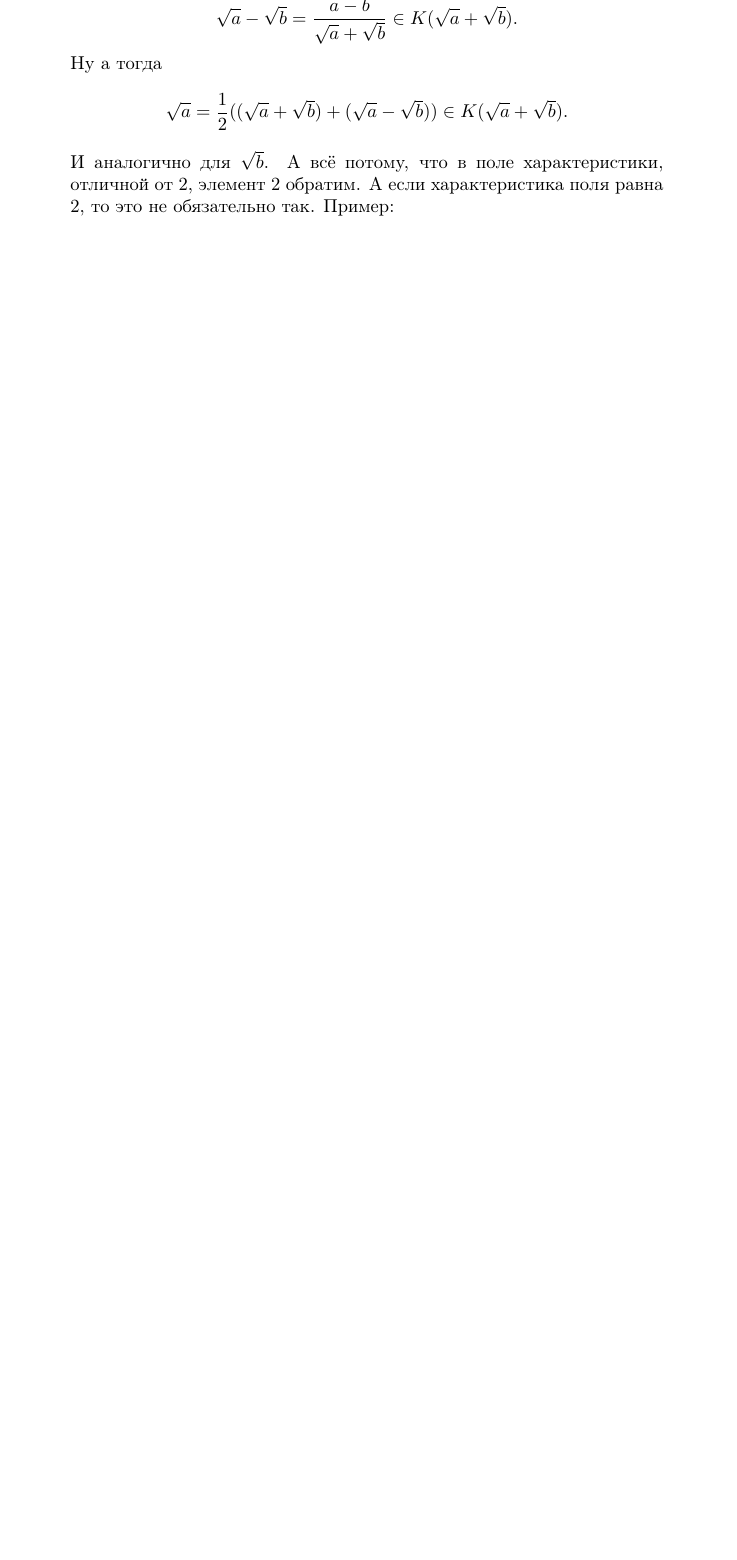
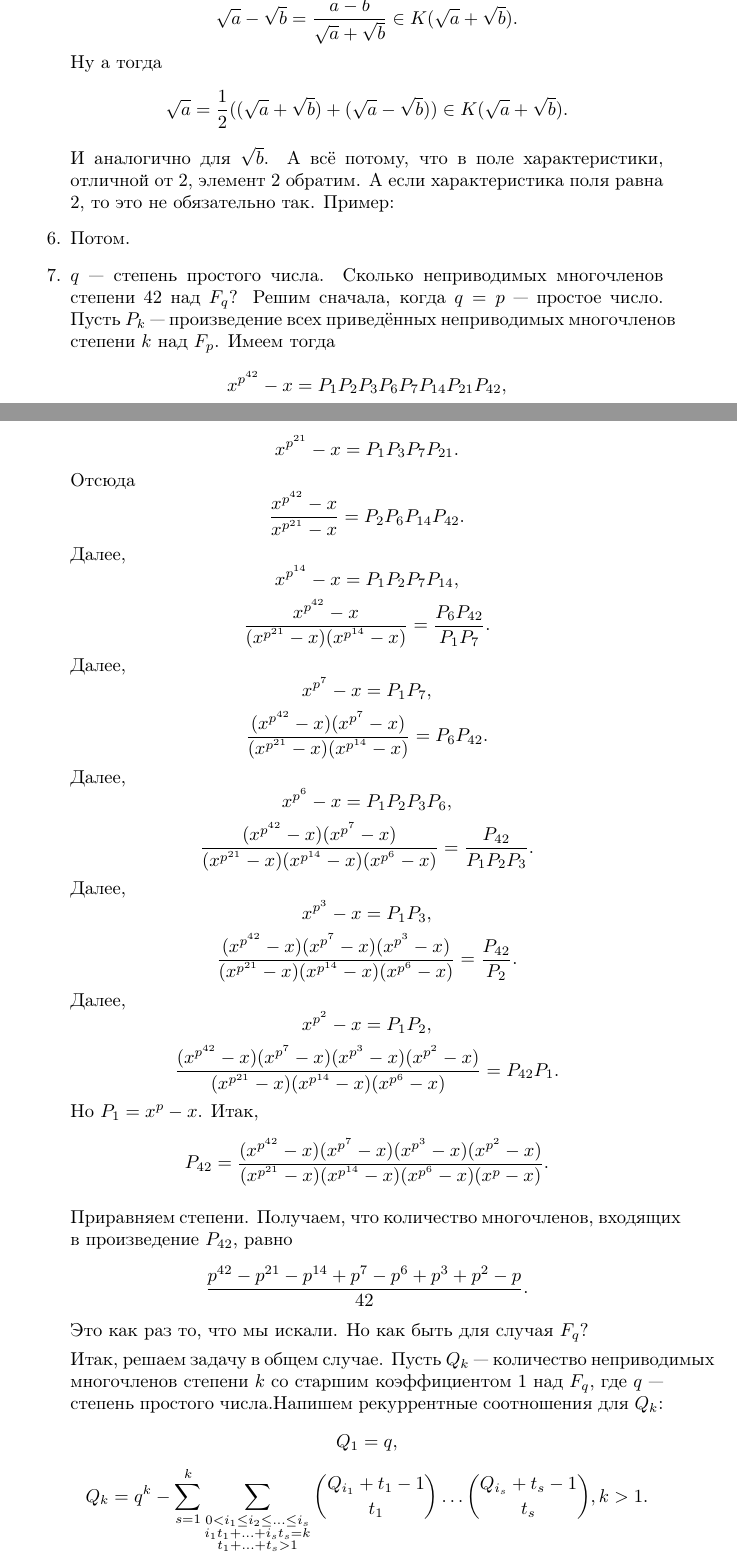
Before and after one commit to Prince9403/tex_docs, a LaTeX document (ium_algebra_2_2023/algebra2_2023_kuznetsov.tex): part of page 6 of 7 before the commit and two parts of pages 6 and 7 of 9 after it, the two joined at a grey line, cut so that both start at the same text, the shorter picture padded with empty space. Compiled offline with pdfLaTeX; the source files are stored in an older character set and shown here as Unicode.

Commit message:
Added solution for problem 1-7

```diff
--- a/ium_algebra_2_2023/algebra2_2023_kuznetsov.tex
+++ b/ium_algebra_2_2023/algebra2_2023_kuznetsov.tex
@@ -196,3 +196,39 @@
  $$\sqrt{a}=\frac12((\sqrt{a}+\sqrt{b})+(\sqrt{a}-\sqrt{b})) \in K(\sqrt{a}+\sqrt{b}).$$
 И аналогично для $\sqrt{b}$. А всё потому, что в поле характеристики, отличной от 2, элемент 2 обратим.
 А если характеристика поля равна 2, то это не обязательно так. Пример:
+
+\item Потом.
+\item $q$ --- степень простого числа. Сколько неприводимых многочленов степени 42 над $F_q$?
+Решим сначала, когда $q=p$ --- простое число. Пусть $P_k$ --- произведение всех приведённых неприводимых многочленов степени $k$ над $F_p$. Имеем тогда
+$$x^{p^{42}}-x=P_1 P_2 P_3 P_6 P_7 P_{14} P_{21} P_{42},$$
+$$x^{p^{21}}-x=P_1 P_3 P_7 P_{21}.$$
+Отсюда
+$$\frac{x^{p^{42}}-x}{x^{p^{21}}-x}=P_2 P_6 P_{14} P_{42}.$$
+Далее,
+$$x^{p^{14}}-x=P_1 P_2 P_7 P_{14},$$
+$$\frac{x^{p^{42}}-x}{(x^{p^{21}}-x)(x^{p^{14}}-x)}=\frac{P_6 P_{42}}{P_1 P_7}.$$
+Далее,
+$$x^{p^7}-x=P_1 P_7,$$
+$$\frac{(x^{p^{42}}-x)(x^{p^7}-x)}{(x^{p^{21}}-x)(x^{p^{14}}-x)}=P_6 P_{42}.$$
+Далее,
+$$x^{p^6}-x=P_1 P_2 P_3 P_6,$$
+$$\frac{(x^{p^{42}}-x)(x^{p^7}-x)}{(x^{p^{21}}-x)(x^{p^{14}}-x)(x^{p^6}-x)}=\frac{P_{42}}{P_1 P_2 P_3}.$$
+Далее,
+$$x^{p^3}-x=P_1 P_3,$$
+$$\frac{(x^{p^{42}}-x)(x^{p^7}-x)(x^{p^3}-x)}{(x^{p^{21}}-x)(x^{p^{14}}-x)(x^{p^6}-x)}=\frac{P_{42}}{P_2}.$$
+Далее,
+$$x^{p^2}-x=P_1 P_2,$$
+$$\frac{(x^{p^{42}}-x)(x^{p^7}-x)(x^{p^3}-x)(x^{p^2}-x)}{(x^{p^{21}}-x)(x^{p^{14}}-x)(x^{p^6}-x)}=P_{42} P_1.$$
+Но $P_1=x^p-x$. Итак,
+$$P_{42}=\frac{(x^{p^{42}}-x)(x^{p^7}-x)(x^{p^3}-x)(x^{p^2}-x)}{(x^{p^{21}}-x)(x^{p^{14}}-x)(x^{p^6}-x)(x^p-x)}.$$
+
+Приравняем степени.
+Получаем, что количество многочленов, входящих в произведение $P_{42}$, равно
+$$\frac{p^{42}-p^{21}-p^{14}+p^7-p^6+p^3+p^2-p}{42}.$$
+Это как раз то, что мы искали. Но как быть для случая $F_q$?
+
+Итак, решаем задачу в общем случае. Пусть $Q_k$ --- количество неприводимых многочленов степени $k$ со старшим коэффициентом 1 над $F_q$, где $q$ --- степень простого
+числа.Напишем рекуррентные соотношения для $Q_k$:
+$$Q_1=q,$$
+$$Q_k=q^k-\sum\limits_{s=1}^k \sum_{\substack{0<i_1\le i_2 \le \ldots \le i_s\\ i_1 t_1+\ldots+i_s t_s=k \\t_1+\ldots+t_s>1}}
+      \binom{Q_{i_1}+t_1-1}{t_1}\ldots \binom{Q_{i_s}+t_s-1}{t_s}, k > 1.$$
```
Also changed, not shown: ium_algebra_2_2023/algebra2_2023_kuznetsov.pdf, ium_algebra_2_2023/algebra2_2023_kuznetsov.tex (23 more changed lines).
